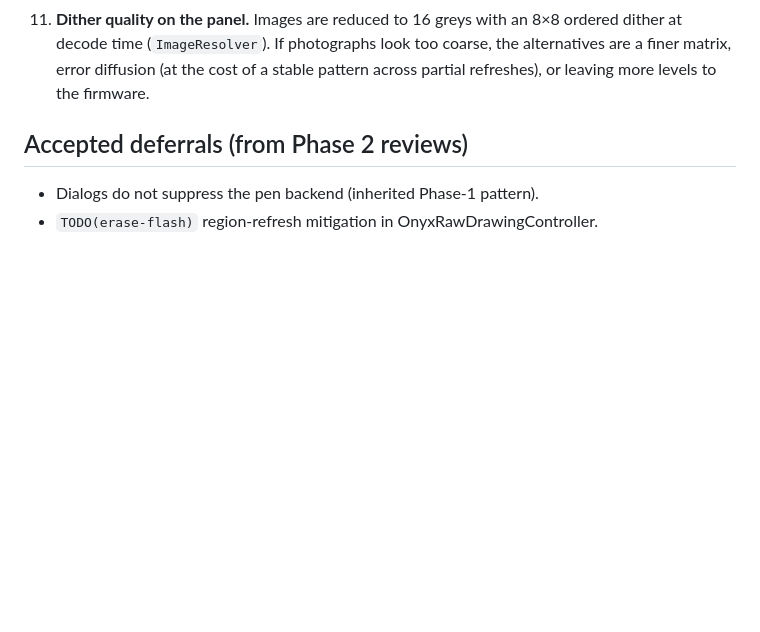
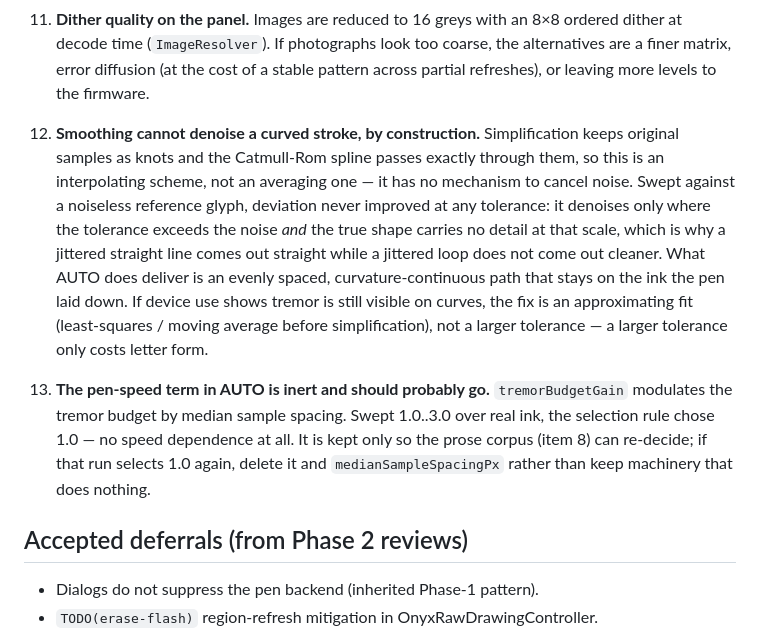
Before and after one commit to gr13nka/NomadNotes, a Markdown page: docs/BACKLOG.md, the part around one of its changes. GitHub-like rendering; blank space fills up the shorter version.

```diff
--- a/docs/BACKLOG.md
+++ b/docs/BACKLOG.md
@@ -56,6 +87,22 @@ future work — none block Phase 2, which is validated on device.
     decode time (`ImageResolver`). If photographs look too coarse, the alternatives are a finer
     matrix, error diffusion (at the cost of a stable pattern across partial refreshes), or leaving
     more levels to the firmware.
+
+12. **Smoothing cannot denoise a curved stroke, by construction.** Simplification keeps original
+    samples as knots and the Catmull-Rom spline passes exactly through them, so this is an
+    interpolating scheme, not an averaging one — it has no mechanism to cancel noise. Swept against a
+    noiseless reference glyph, deviation never improved at any tolerance: it denoises only where the
+    tolerance exceeds the noise *and* the true shape carries no detail at that scale, which is why a
+    jittered straight line comes out straight while a jittered loop does not come out cleaner. What
+    AUTO does deliver is an evenly spaced, curvature-continuous path that stays on the ink the pen
+    laid down. If device use shows tremor is still visible on curves, the fix is an approximating
+    fit (least-squares / moving average before simplification), not a larger tolerance — a larger
+    tolerance only costs letter form.
+13. **The pen-speed term in AUTO is inert and should probably go.** `tremorBudgetGain` modulates the
+    tremor budget by median sample spacing. Swept 1.0..3.0 over real ink, the selection rule chose
+    1.0 — no speed dependence at all. It is kept only so the prose corpus (item 8) can re-decide; if
+    that run selects 1.0 again, delete it and `medianSampleSpacingPx` rather than keep machinery that
+    does nothing.
 
 ## Accepted deferrals (from Phase 2 reviews)
 
```
Also changed, not shown: other parts of docs/BACKLOG.md (+41 -10 lines), 1 other file.
